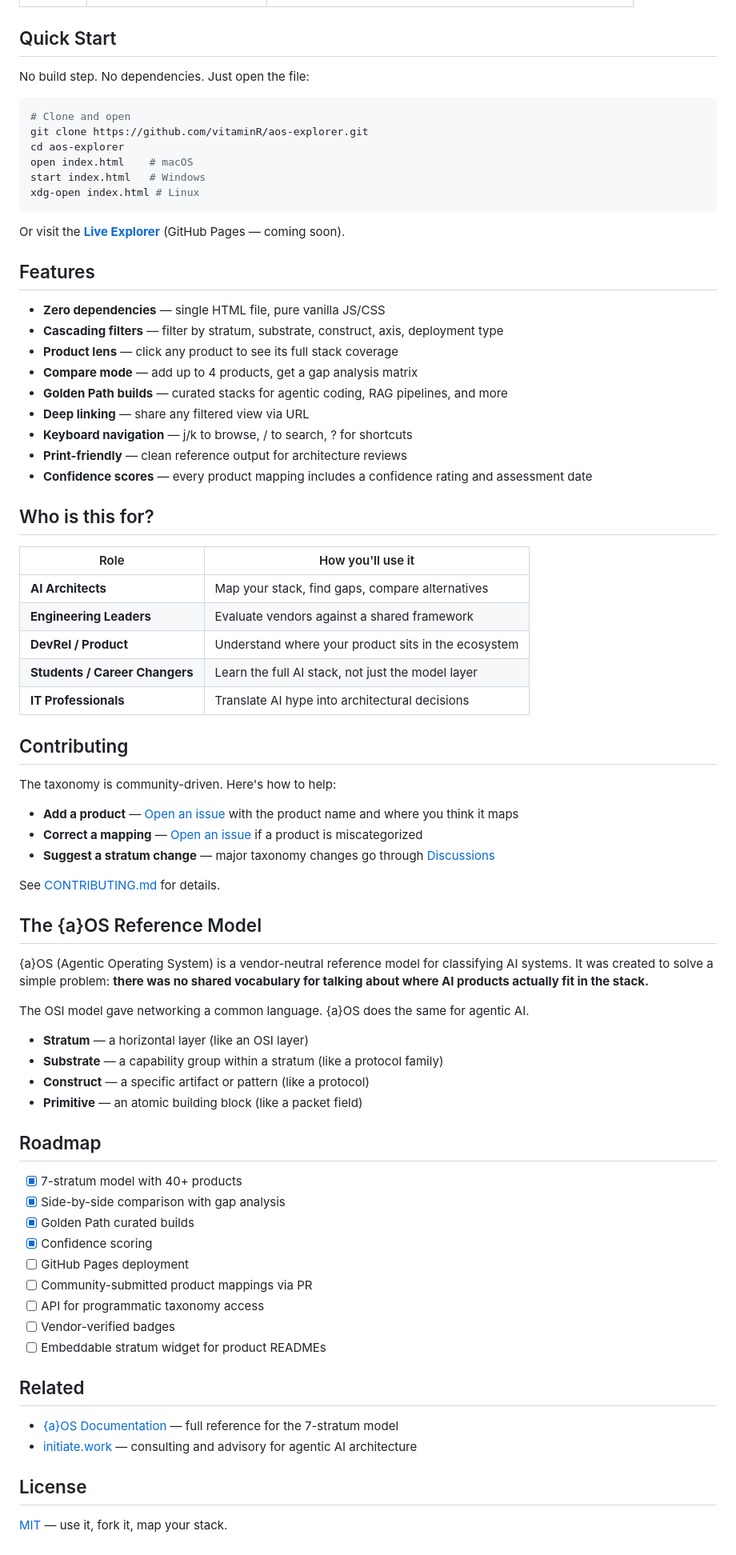
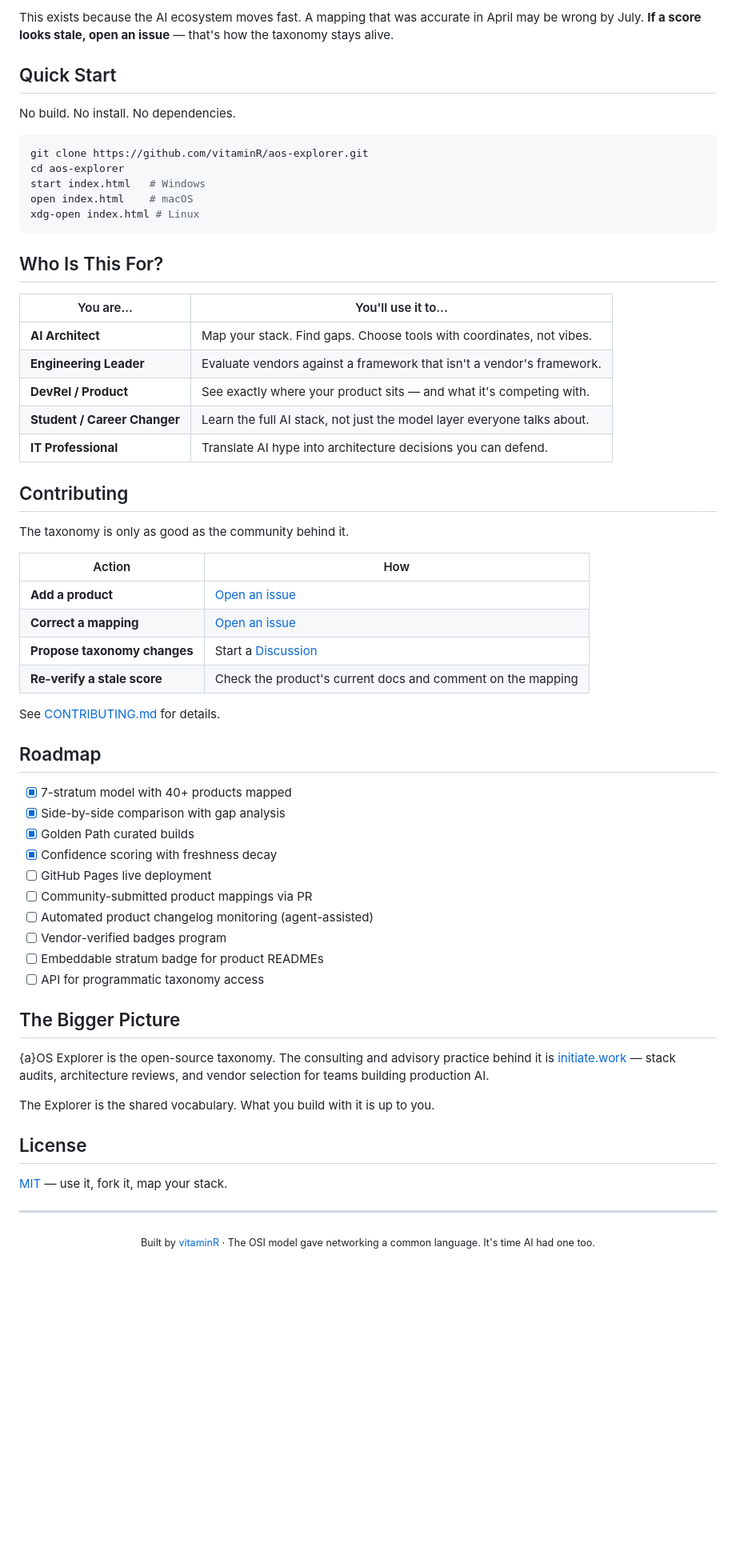
Before and after one commit to vitaminR/aos-explorer, a Markdown page: README.md, the part around one of its changes. Shown at 80% size. GitHub-like rendering; blank space fills up the shorter version.

Commit message:
Rewrite README as epic landing page with confidence decay docs

````diff
--- a/README.md
+++ b/README.md
@@ -37,79 +101,65 @@ The AI ecosystem has 500+ products competing across overlapping domains. **{a}OS
+This exists because the AI ecosystem moves fast. A mapping that was accurate in April may be wrong by July. **If a score looks stale, open an issue** — that's how the taxonomy stays alive.
 
 ## Quick Start
 
-No build step. No dependencies. Just open the file:
+No build. No install. No dependencies.
 
 ```bash
-# Clone and open
 git clone https://github.com/vitaminR/aos-explorer.git
 cd aos-explorer
+start index.html   # Windows
 open index.html    # macOS
-start index.html   # Windows
 xdg-open index.html # Linux
 ```
 
-Or visit the **[Live Explorer](https://vitaminr.github.io/aos-explorer/)** (GitHub Pages — coming soon).
+## Who Is This For?
 
-## Features
-
-- **Zero dependencies** — single HTML file, pure vanilla JS/CSS
-- **Cascading filters** — filter by stratum, substrate, construct, axis, deployment type
-- **Product lens** — click any product to see its full stack coverage
-- **Compare mode** — add up to 4 products, get a gap analysis matrix
-- **Golden Path builds** — curated stacks for agentic coding, RAG pipelines, and more
-- **Deep linking** — share any filtered view via URL
-- **Keyboard navigation** — j/k to browse, / to search, ? for shortcuts
-- **Print-friendly** — clean reference output for architecture reviews
-- **Confidence scores** — every product mapping includes a confidence rating and assessment date
-
-## Who is this for?
-
-| Role | How you'll use it |
-|------|------------------|
-| **AI Architects** | Map your stack, find gaps, compare alternatives |
-| **Engineering Leaders** | Evaluate vendors against a shared framework |
-| **DevRel / Product** | Understand where your product sits in the ecosystem |
-| **Students / Career Changers** | Learn the full AI stack, not just the model layer |
-| **IT Professionals** | Translate AI hype into architectural decisions |
+| You are... | You'll use it to... |
+|-----------|-------------------|
+| **AI Architect** | Map your stack. Find gaps. Choose tools with coordinates, not vibes. |
+| **Engineering Leader** | Evaluate vendors against a framework that isn't a vendor's framework. |
+| **DevRel / Product** | See exactly where your product sits — and what it's competing with. |
+| **Student / Career Changer** | Learn the full AI stack, not just the model layer everyone talks about. |
+| **IT Professional** | Translate AI hype into architecture decisions you can defend. |
 
 ## Contributing
 
-The taxonomy is community-driven. Here's how to help:
+The taxonomy is only as good as the community behind it.
 
-- **Add a product** — [Open an issue](https://github.com/vitaminR/aos-explorer/issues/new?template=product-suggestion.md) with the product name and where you think it maps
-- **Correct a mapping** — [Open an issue](https://github.com/vitaminR/aos-explorer/issues/new?template=mapping-correction.md) if a product is miscategorized
-- **Suggest a stratum change** — major taxonomy changes go through [Discussions](https://github.com/vitaminR/aos-explorer/discussions)
+| Action | How |
+|--------|-----|
+| **Add a product** | [Open an issue](https://github.com/vitaminR/aos-explorer/issues/new?template=product-suggestion.md) |
+| **Correct a mapping** | [Open an issue](https://github.com/vitaminR/aos-explorer/issues/new?template=mapping-correction.md) |
+| **Propose taxonomy changes** | Start a [Discussion](https://github.com/vitaminR/aos-explorer/discussions) |
+| **Re-verify a stale score** | Check the product's current docs and comment on the mapping |
 
 See [CONTRIBUTING.md](CONTRIBUTING.md) for details.
 
-## The {a}OS Reference Model
-
-{a}OS (Agentic Operating System) is a vendor-neutral reference model for classifying AI systems. It was created to solve a simple problem: **there was no shared vocabulary for talking about where AI products actually fit in the stack.**
-
-The OSI model gave networking a common language. {a}OS does the same for agentic AI.
-
-- **Stratum** — a horizontal layer (like an OSI layer)
-- **Substrate** — a capability group within a stratum (like a protocol family)
-- **Construct** — a specific artifact or pattern (like a protocol)
-- **Primitive** — an atomic building block (like a packet field)
-
 ## Roadmap
 
-- [x] 7-stratum model with 40+ products
+- [x] 7-stratum model with 40+ products mapped
 - [x] Side-by-side comparison with gap analysis
 - [x] Golden Path curated builds
-- [x] Confidence scoring
-- [ ] GitHub Pages deployment
+- [x] Confidence scoring with freshness decay
+- [ ] GitHub Pages live deployment
 - [ ] Community-submitted product mappings via PR
+- [ ] Automated product changelog monitoring (agent-assisted)
+- [ ] Vendor-verified badges program
+- [ ] Embeddable stratum badge for product READMEs
 - [ ] API for programmatic taxonomy access
-- [ ] Vendor-verified badges
-- [ ] Embeddable stratum widget for product READMEs
 
-## Related
+## The Bigger Picture
 
-- [{a}OS Documentation](docs.html) — full reference for the 7-stratum model
-- [initiate.work](https://initiate.work) — consulting and advisory for agentic AI architecture
+{a}OS Explorer is the open-source taxonomy. The consulting and advisory practice behind it is [initiate.work](https://initiate.work) — stack audits, architecture reviews, and vendor selection for teams building production AI.
+
+The Explorer is the shared vocabulary. What you build with it is up to you.
 
 ## License
 
 [MIT](LICENSE) — use it, fork it, map your stack.
+
+---
+
+<p align="center">
+  <sub>Built by <a href="https://github.com/vitaminR">vitaminR</a> · The OSI model gave networking a common language. It's time AI had one too.</sub>
+</p>
````
Also changed, not shown: other parts of README.md (+87 -23 lines).
